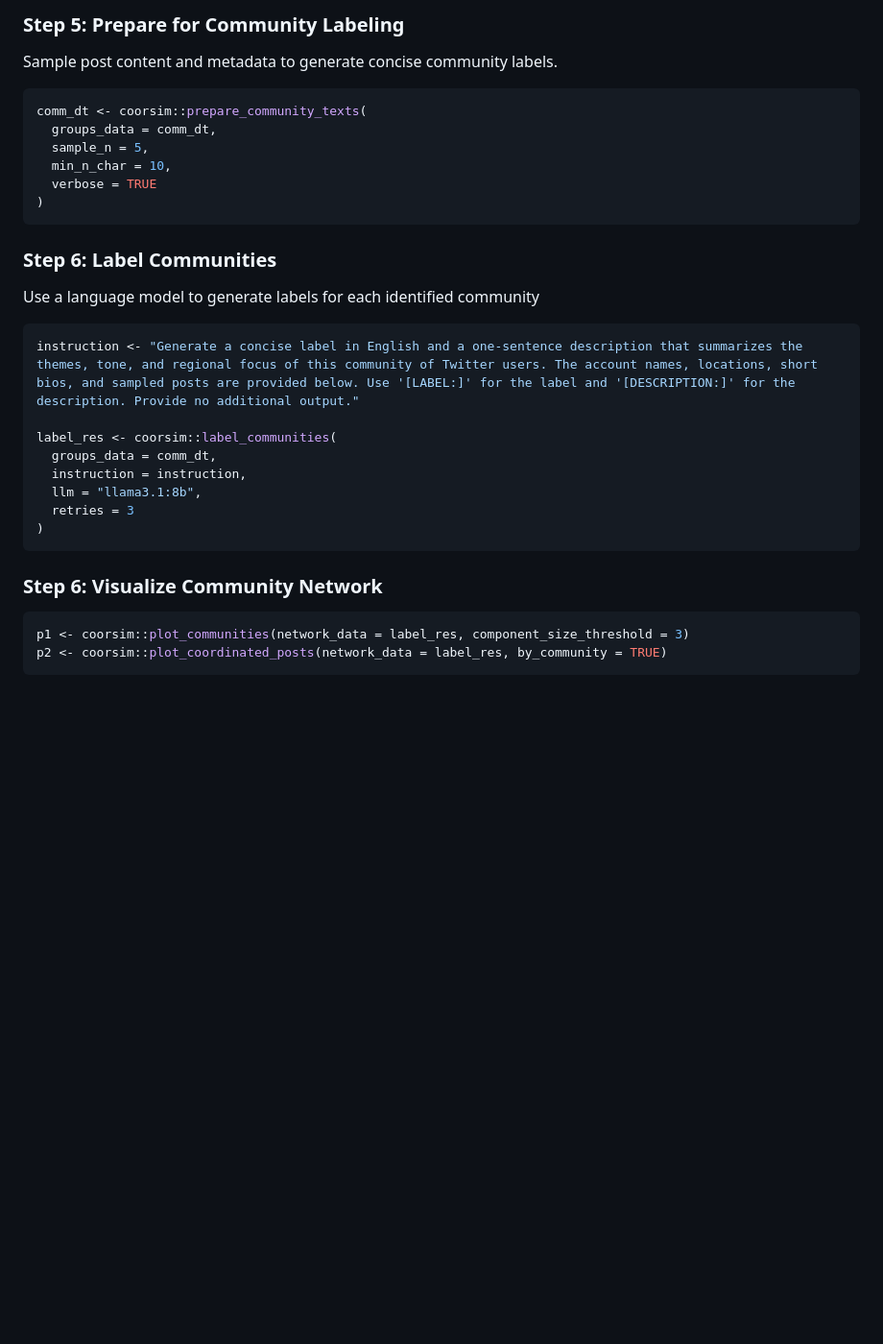
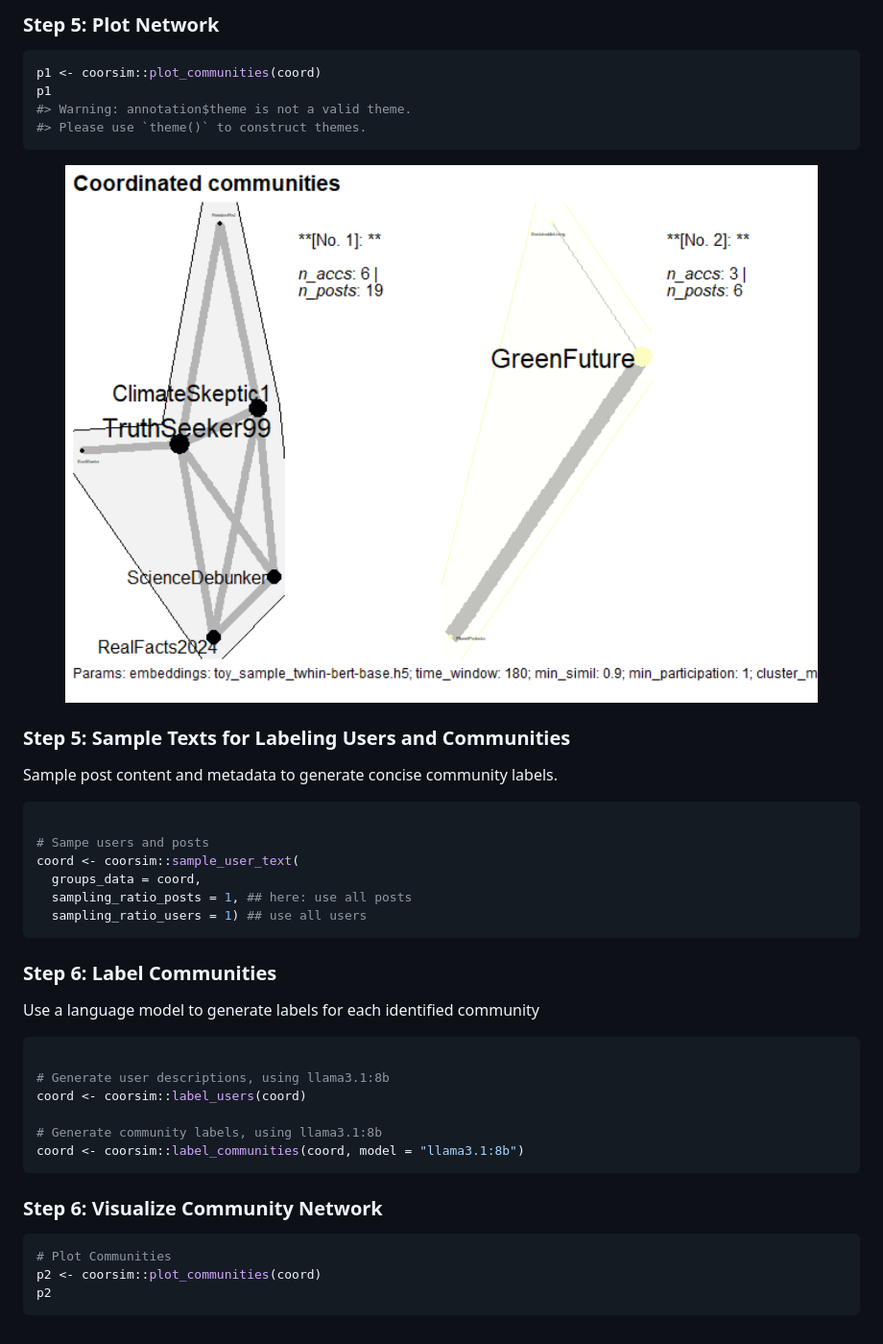
Before and after one commit to thieled/coorsim, a Markdown page: README.md, the part around one of its changes. Shown at 96% size. Rendered like a GitHub page; pictures changed too: man/figures/README-unnamed-chunk-4-1.png (added); blank space fills up the shorter version.

Commit message:
rebuilding readme

````diff
--- a/README.md
+++ b/README.md
@@ -107,16 +242,27 @@ comm_dt <- coorsim::coorsim_detect_groups(
 ```
 
-### Step 5: Prepare for Community Labeling
+### Step 5: Plot Network
+
+``` r
+p1 <- coorsim::plot_communities(coord)
+p1
+#> Warning: annotation$theme is not a valid theme.
+#> Please use `theme()` to construct themes.
+```
+
+<img src="man/figures/README-unnamed-chunk-4-1.png" width="100%" />
+
+### Step 5: Sample Texts for Labeling Users and Communities
 
 Sample post content and metadata to generate concise community labels.
 
 ``` r
-comm_dt <- coorsim::prepare_community_texts(
-  groups_data = comm_dt,
-  sample_n = 5,
-  min_n_char = 10,
-  verbose = TRUE
-)
+
+# Sampe users and posts
+coord <- coorsim::sample_user_text(
+  groups_data = coord,
+  sampling_ratio_posts = 1, ## here: use all posts
+  sampling_ratio_users = 1) ## use all users
 ```
 
 ### Step 6: Label Communities
@@ -124,19 +270,18 @@ comm_dt <- coorsim::prepare_community_texts(
 Use a language model to generate labels for each identified community
 
 ``` r
-instruction <- "Generate a concise label in English and a one-sentence description that summarizes the themes, tone, and regional focus of this community of Twitter users. The account names, locations, short bios, and sampled posts are provided below. Use '[LABEL:]' for the label and '[DESCRIPTION:]' for the description. Provide no additional output."
 
-label_res <- coorsim::label_communities(
-  groups_data = comm_dt,
-  instruction = instruction,
-  llm = "llama3.1:8b",
-  retries = 3
-)
+# Generate user descriptions, using llama3.1:8b
+coord <- coorsim::label_users(coord)
+
+# Generate community labels, using llama3.1:8b
+coord <- coorsim::label_communities(coord, model = "llama3.1:8b")
 ```
 
 ### Step 6: Visualize Community Network
 
 ``` r
-p1 <- coorsim::plot_communities(network_data = label_res, component_size_threshold = 3)
-p2 <- coorsim::plot_coordinated_posts(network_data = label_res, by_community = TRUE)
+# Plot Communities
+p2 <- coorsim::plot_communities(coord)
+p2
 ```
````
Also changed, not shown: other parts of README.md (+171 -36 lines), 6 other files.
